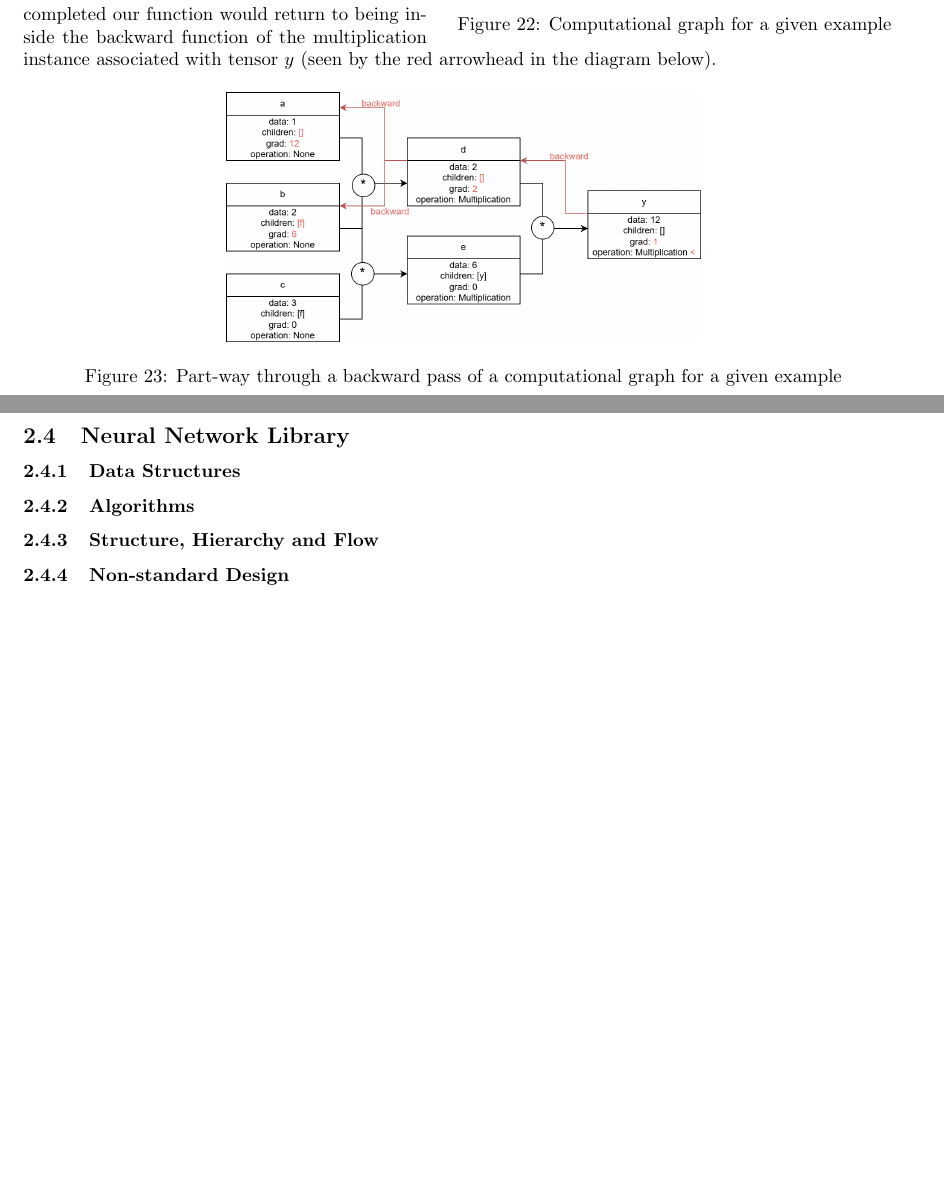
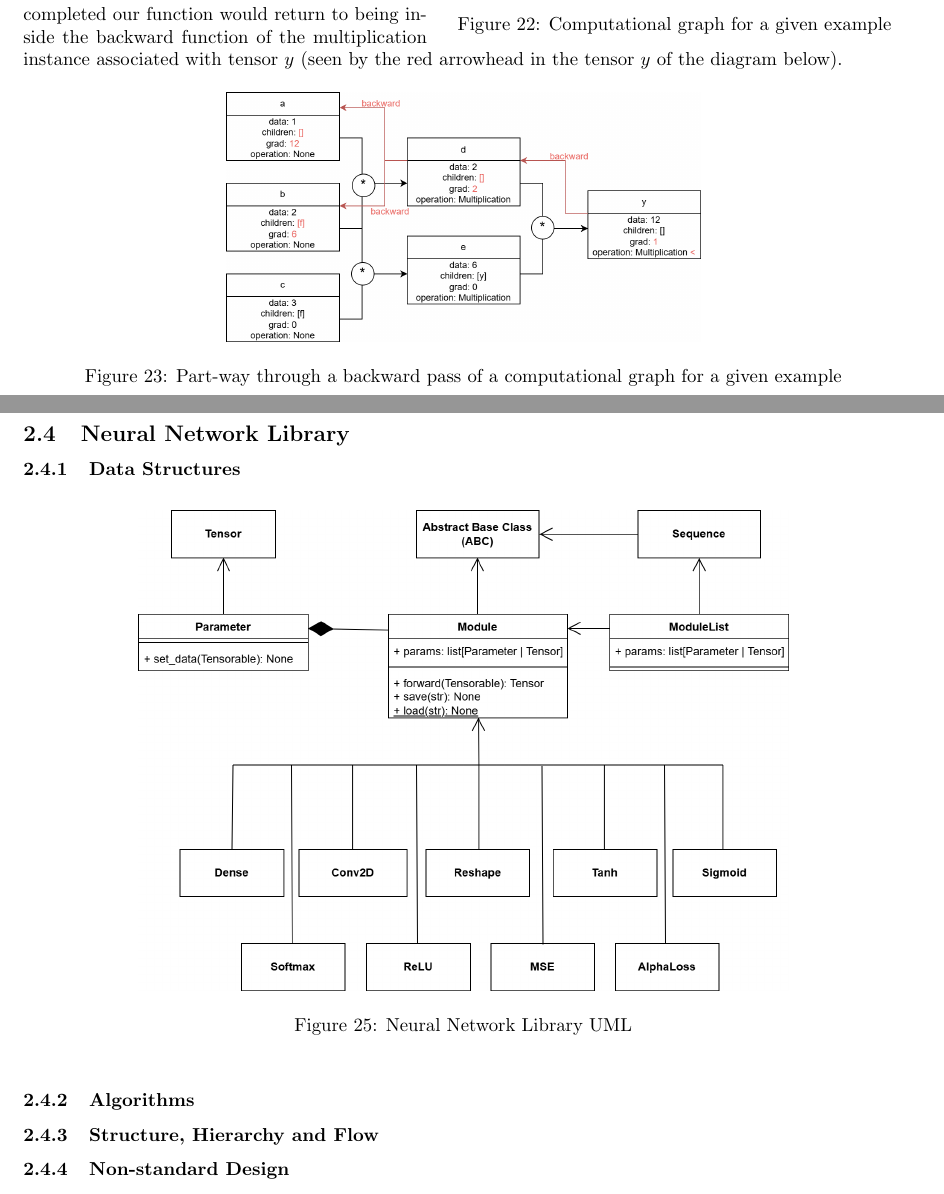
Before and after one commit to edgar-maddocks/NEA, a LaTeX document (LaTex/Edgar NEA tex.tex): two parts of pages 31 and 32 of 35, joined at a grey line, cut so that both start at the same text, the shorter picture padded with empty space. Compiled offline with pdfLaTeX.

Commit message:
Design nn stuff

```diff
--- a/LaTex/Edgar NEA tex.tex
+++ b/LaTex/Edgar NEA tex.tex
@@ -1372,7 +1372,7 @@
     Next it would call the backward function on the instance of the operation class attached to that tensor. So for $y$ this would call the backward function on the specific instance
     on the multiplication operation attached to $y$. Assuming all of these tensors have the 'requires\_grad' variable set to true, this backward function of this multiplication instance would
     calculate the gradients for tensor $d$ and then call backward on that tensor. After the backward of function of $d$ is then completed our function would return to being inside the
-    backward function of the multiplication instance associated with tensor $y$ (seen by the red arrowhead in the diagram below).
+    backward function of the multiplication instance associated with tensor $y$ (seen by the red arrowhead in the tensor $y$ of the diagram below).
 
     \begin{figure}[h]
         \centering
@@ -1392,6 +1392,12 @@
     \subsection{Neural Network Library}
 
     \subsubsection{Data Structures}
+
+    \begin{figure}[h]
+        \centering
+        \includegraphics[scale=0.25]{NNLib-Design-UML.drawio.png}
+        \caption{Neural Network Library UML}
+    \end{figure}
 
     \subsubsection{Algorithms}
 
```
Also changed, not shown: LaTex/images/NNLib-Design-UML.drawio.png (added), 6 other files.
